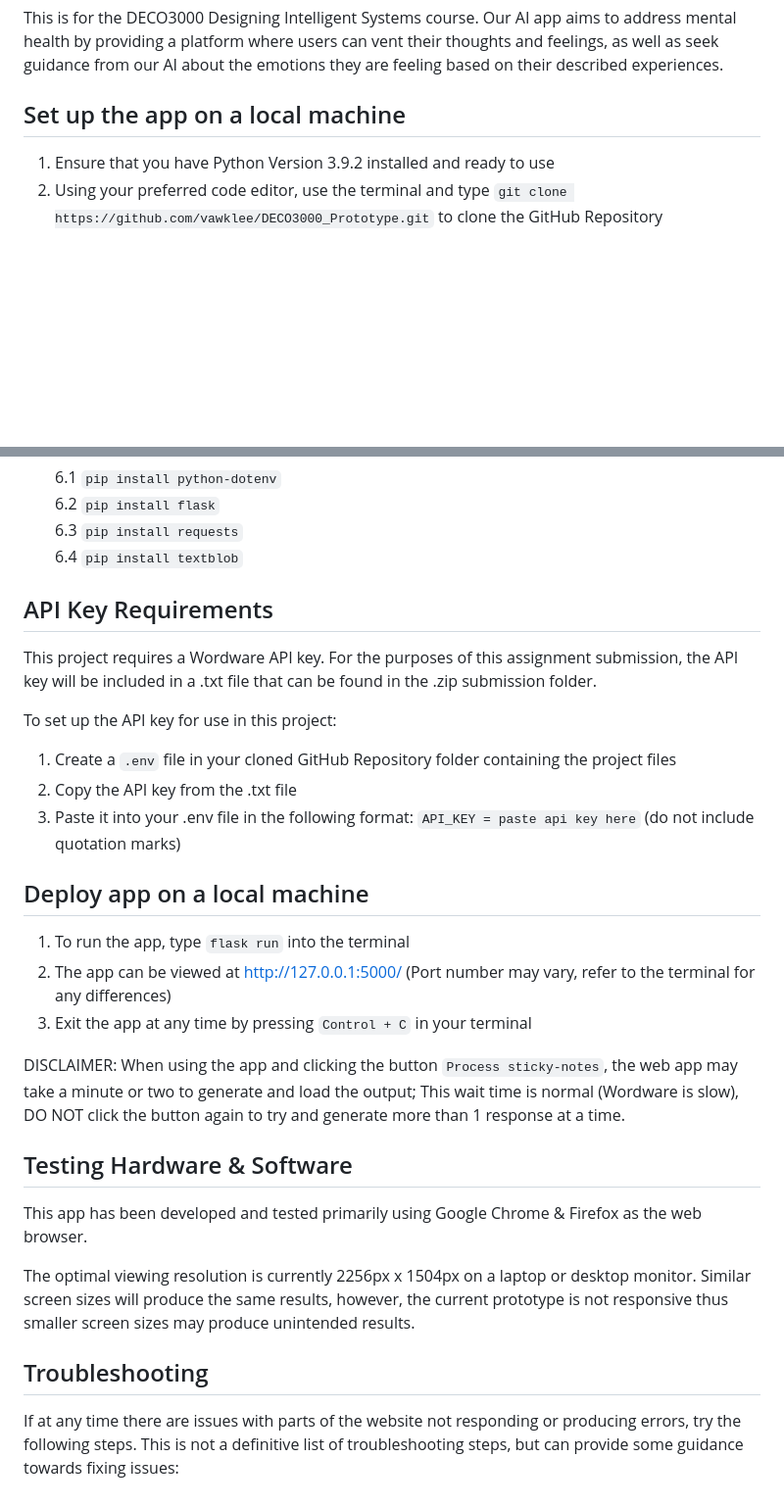
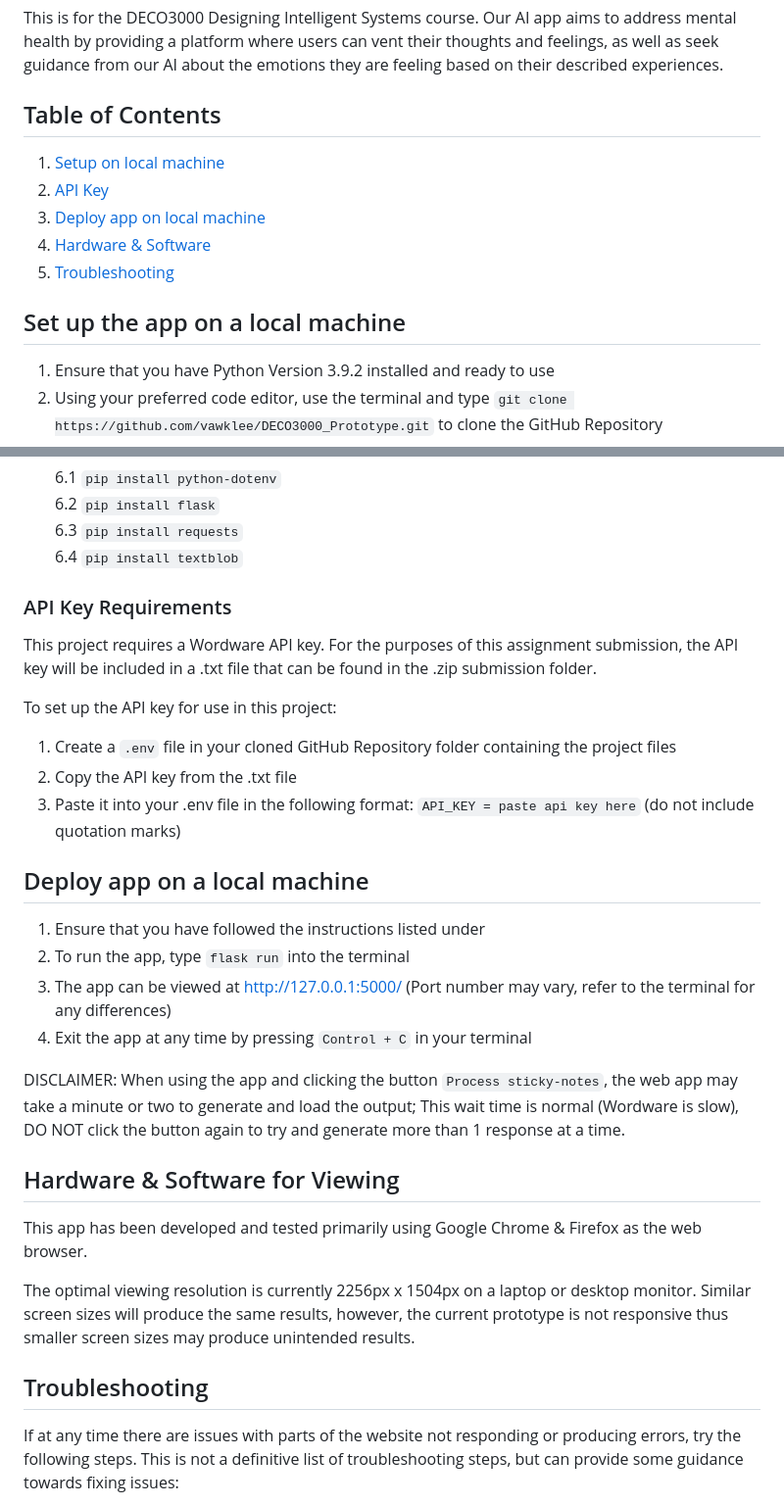
Before and after one commit to vawklee/DECO3000_Prototype, a Markdown page: README.md, 2 parts joined by grey strips. Shown at 98% size. Rendered like a GitHub page; blank space fills up the shorter version.

```diff
--- a/README.md
+++ b/README.md
@@ -1,7 +1,14 @@
 # The Emo-board: DECO3000 Prototype
 This is for the DECO3000 Designing Intelligent Systems course. Our AI app aims to address mental health by providing a platform where users can vent their thoughts and feelings, as well as seek guidance from our AI about the emotions they are feeling based on their described experiences.
 
-## Set up the app on a local machine
+## Table of Contents
+1. [Setup on local machine](#setup)
+2. [API Key](#api)
+3. [Deploy app on local machine](#deploy)
+4. [Hardware & Software](#requirements)
+5. [Troubleshooting](#troubleshooting)
+
+## Set up the app on a local machine <a id="setup"></a>
 1. Ensure that you have Python Version 3.9.2 installed and ready to use
 2. Using your preferred code editor, use the terminal and type `git clone https://github.com/vawklee/DECO3000_Prototype.git` to clone the GitHub Repository
 3. Create a virtual environment by typing `python3 -m venv venv` in the terminal
@@ -17,7 +24,7 @@ OR
     <br>6.3 `pip install requests`
     <br>6.4 `pip install textblob`
 
-## API Key Requirements
+### API Key Requirements <a id="api"></a>
 This project requires a Wordware API key. For the purposes of this assignment submission, the API key will be included in a .txt file that can be found in the .zip submission folder.
 
 To set up the API key for use in this project:
@@ -25,19 +32,20 @@ To set up the API key for use in this project:
 2. Copy the API key from the .txt file
 3. Paste it into your .env file in the following format: `API_KEY = paste api key here` (do not include quotation marks)
 
-## Deploy app on a local machine
-1. To run the app, type `flask run` into the terminal
-2. The app can be viewed at http://127.0.0.1:5000/ (Port number may vary, refer to the terminal for any differences)
-3. Exit the app at any time by pressing `Control + C` in your terminal
+## Deploy app on a local machine <a id="deploy"></a>
+1. Ensure that you have followed the instructions listed under
+2. To run the app, type `flask run` into the terminal
+3. The app can be viewed at http://127.0.0.1:5000/ (Port number may vary, refer to the terminal for any differences)
+4. Exit the app at any time by pressing `Control + C` in your terminal
 
 DISCLAIMER: When using the app and clicking the button `Process sticky-notes`, the web app may take a minute or two to generate and load the output; This wait time is normal (Wordware is slow), DO NOT click the button again to try and generate more than 1 response at a time.
 
-## Testing Hardware & Software
+## Hardware & Software for Viewing <a id="requirements"></a>
 This app has been developed and tested primarily using Google Chrome & Firefox as the web browser.
 
 The optimal viewing resolution is currently 2256px x 1504px on a laptop or desktop monitor. Similar screen sizes will produce the same results, however, the current prototype is not responsive thus smaller screen sizes may produce unintended results.
 
-## Troubleshooting
+## Troubleshooting <a id="troubleshooting"></a>
 If at any time there are issues with parts of the website not responding or producing errors, try the following steps. This is not a definitive list of troubleshooting steps, but can provide some guidance towards fixing issues:
 
 1. Press `Control + C` in your terminal to stop the server
```
